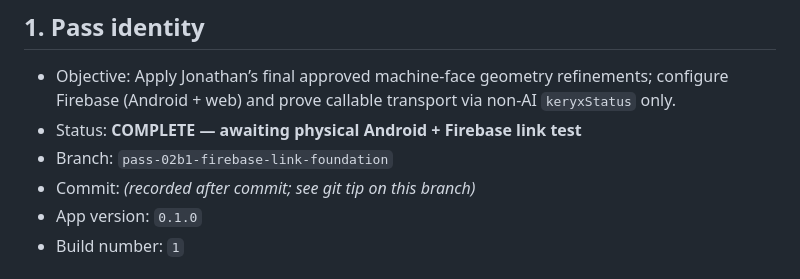
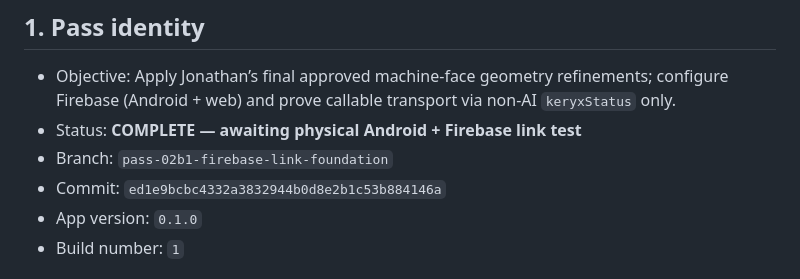
Before and after one commit to JonathanEdwardLee/the-local-agora, a Markdown page: docs/pass_handoffs/PASS_02B1_COUNCIL_HANDOFF.md, the part around the change. Drawn GitHub-style.

Commit message:
Record Pass 02B.1 handoff commit hash.
Co-authored-by: Cursor <cursoragent@cursor.com>

```diff
--- a/docs/pass_handoffs/PASS_02B1_COUNCIL_HANDOFF.md
+++ b/docs/pass_handoffs/PASS_02B1_COUNCIL_HANDOFF.md
@@ -4,7 +4,7 @@
 - Objective: Apply Jonathan’s final approved machine-face geometry refinements; configure Firebase (Android + web) and prove callable transport via non-AI `keryxStatus` only.
 - Status: **COMPLETE — awaiting physical Android + Firebase link test**
 - Branch: `pass-02b1-firebase-link-foundation`
-- Commit: *(recorded after commit; see git tip on this branch)*
+- Commit: `ed1e9bcbc4332a3832944b0d8e2b1c53b884146a`
 - App version: `0.1.0`
 - Build number: `1`
 
```
